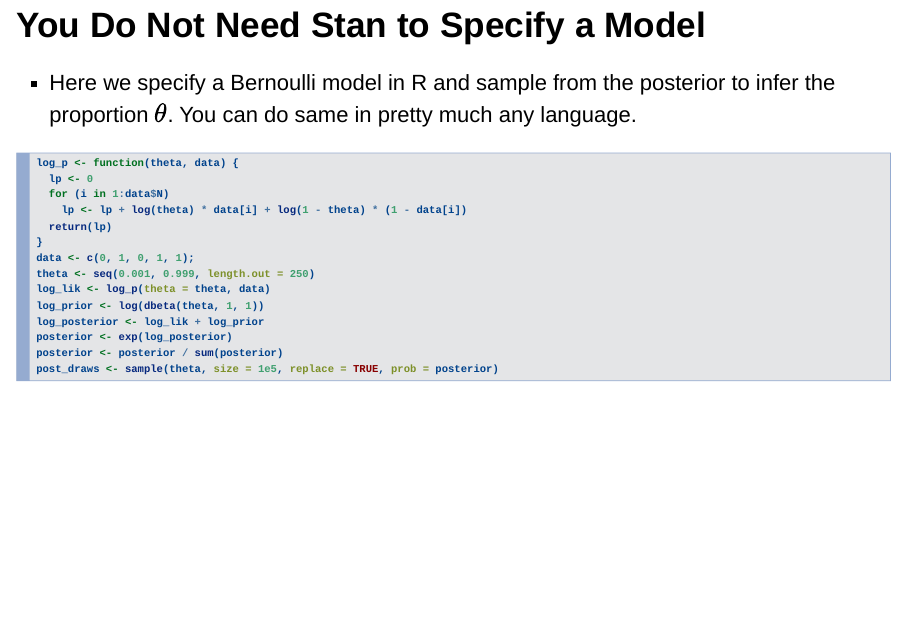
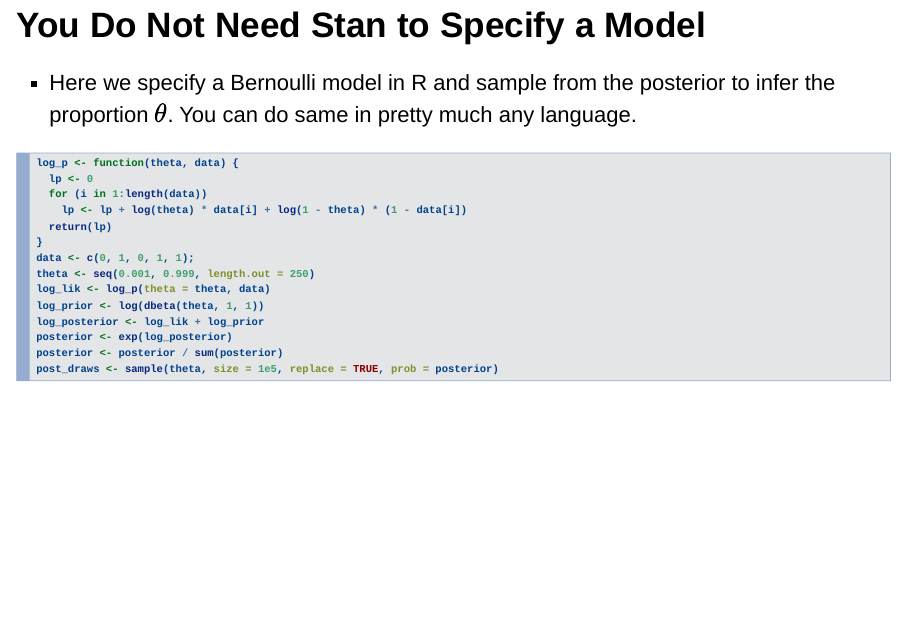
Before and after one commit to InsuranceDataScience/StanWorkshop2018, an R Markdown document (ericnovik/stan_man_1.Rmd): page 6 of 44. Rendered offline with R 4.5, knitr and Pandoc, with nearby package versions; drawn as Slidy slides in place of the format the file asks for; some code elsewhere in the file could not run offline.

Commit message:
fixed log_p function

````diff
--- a/ericnovik/stan_man_1.Rmd
+++ b/ericnovik/stan_man_1.Rmd
@@ -67,7 +67,7 @@ $$
 ```{r, eval=FALSE}
 log_p <- function(theta, data) {
   lp <- 0
-  for (i in 1:data$N)
+  for (i in 1:length(data))
     lp <- lp + log(theta) * data[i] + log(1 - theta) * (1 - data[i])
   return(lp)
 }
````
